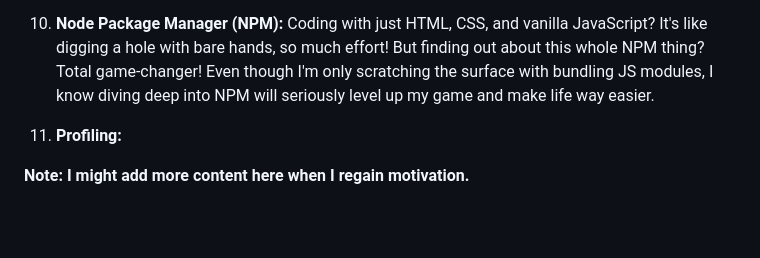
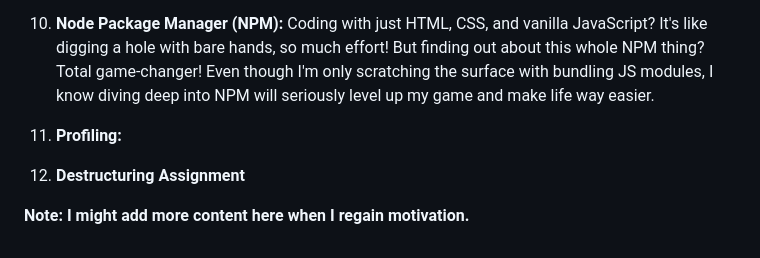
Before and after one commit to CarlosSimon02/fem-pomodoro-app, a Markdown page: README.md, the part around the change. Rendered like a GitHub page; blank space fills up the shorter version.

```diff
--- a/README.md
+++ b/README.md
@@ -90,4 +90,6 @@ Here's a summary of the things I've learned throughout this process.
 
 11. **Profiling:**
 
+12. **Destructuring Assignment**
+
 **Note: I might add more content here when I regain motivation.**
```
